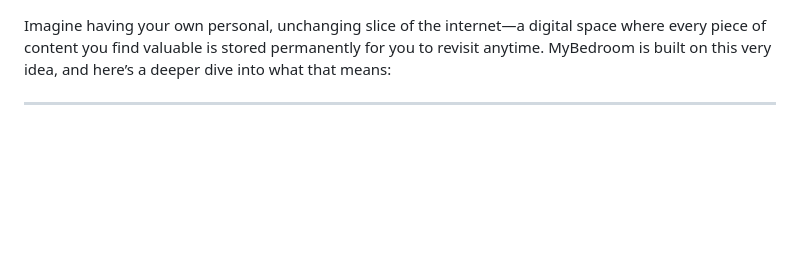
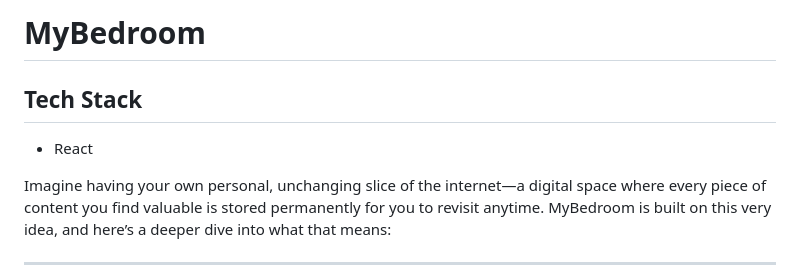
Before and after one commit to MalekMansour/MyBedroom, a Markdown page: README.md, the part around the change. Drawn GitHub-style; blank space fills up the shorter version.

```diff
--- a/README.md
+++ b/README.md
@@ -1,3 +1,8 @@
+# MyBedroom
+
+## Tech Stack
+- React
+
 Imagine having your own personal, unchanging slice of the internet—a digital space where every piece of content you find valuable is stored permanently for you to revisit anytime. MyBedroom is built on this very idea, and here’s a deeper dive into what that means:
 
 ---
```
